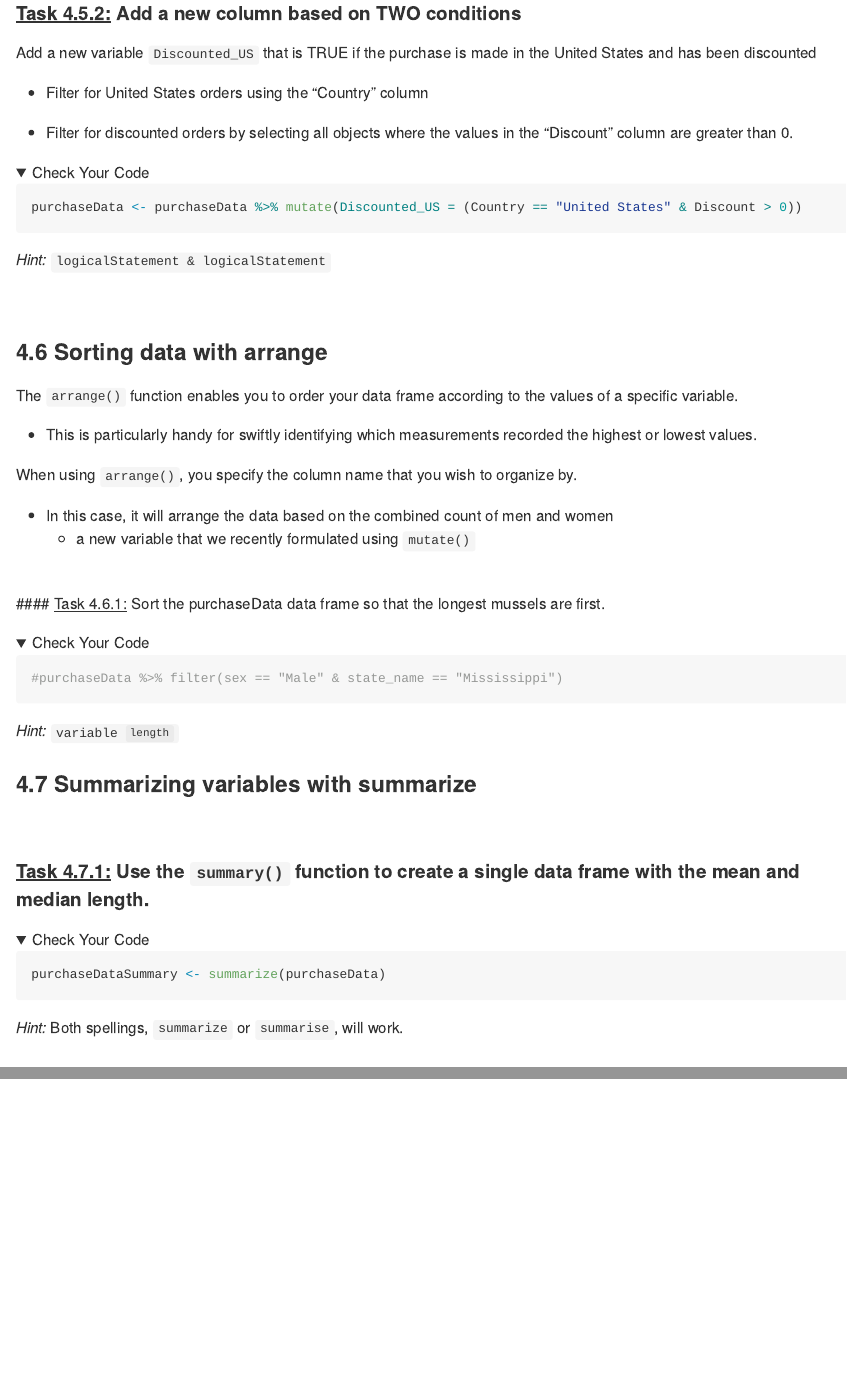
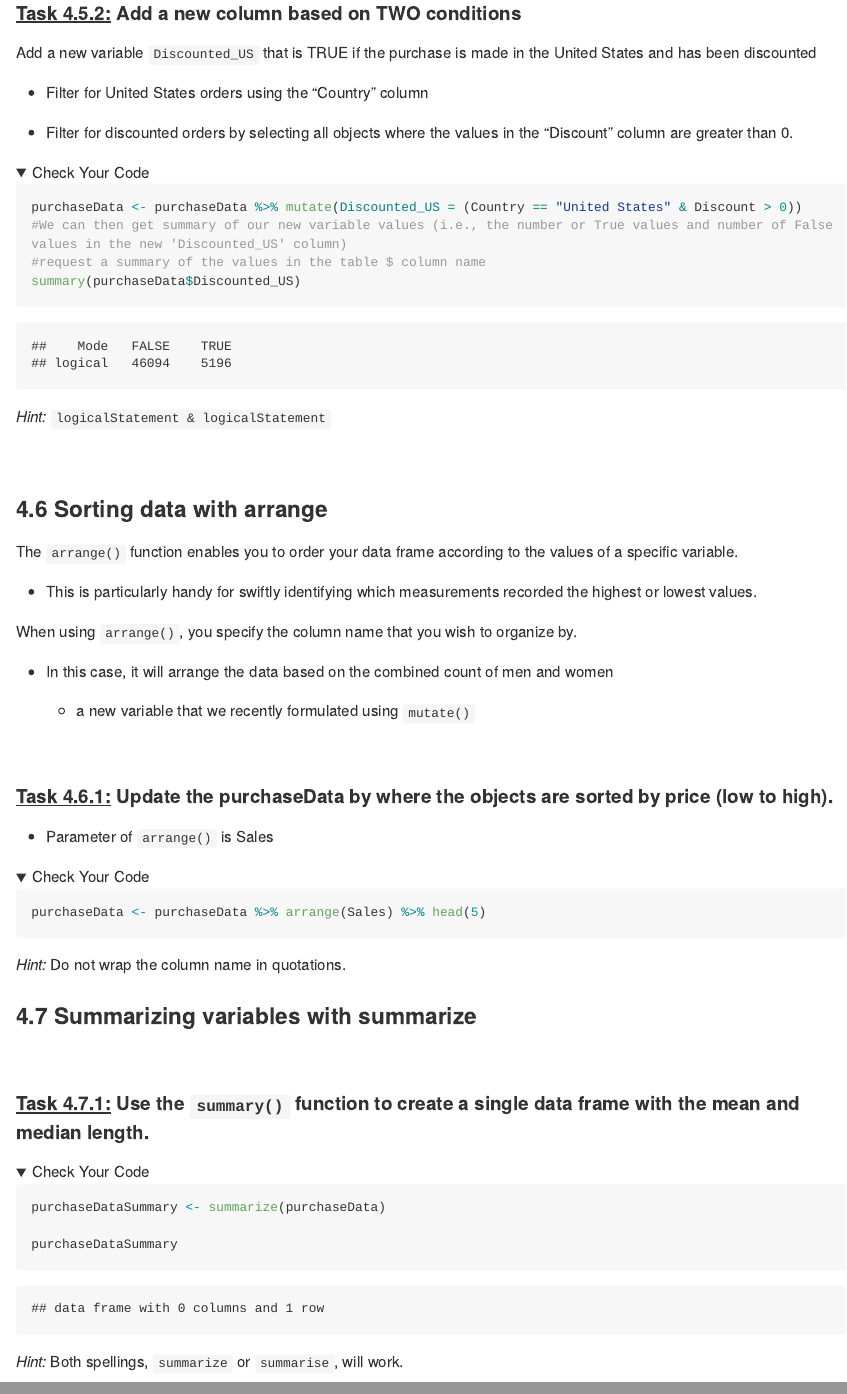
Before and after one commit to uviclibraries/rstudio, an R Markdown document (tidyverse-data-B.Rmd): the page in a window 1100 px wide, from 17340 px down, and a second part further down, joined at a grey line. The pictures show the output file tidyverse-data-B.md that the author committed with the source, drawn offline in the style of GitHub; folded parts are opened; long lines of code are wrapped.

````diff
--- a/tidyverse-data-B.Rmd
+++ b/tidyverse-data-B.Rmd
@@ -725,6 +725,9 @@
 <details><summary>Check Your Code</summary>
 ```{r}
 purchaseData <- purchaseData %>% mutate(Discounted_US = (Country == "United States" & Discount > 0))
+#We can then get summary of our new variable values (i.e., the number or True values and number of False values in the new 'Discounted_US' column)
+#request a summary of the values in the table $ column name
+summary(purchaseData$Discounted_US)
 ```
 </details>
 
@@ -741,23 +744,23 @@
 When using `arrange()`, you specify the column name that you wish to organize by.
 
   - In this case, it will arrange the data based on the combined count of men and women
+
     - a new variable that we recently formulated using `mutate()`
 
 <br>
-#### [Task 4.6.1:]{.underline} Sort the purchaseData data frame so that the longest mussels are first.
 
+#### [Task 4.6.1:]{.underline} Update the purchaseData by where the objects are sorted by price (low to high).
+
+- Parameter of `arrange()` is Sales
 
 <details><summary>Check Your Code</summary>
 ```{r}
-#purchaseData %>% filter(sex == "Male" & state_name == "Mississippi")
+purchaseData <- purchaseData %>% arrange(Sales) %>% head(5)
 ```
 </details>
-
-*Hint:* <code>variable `length`</code>
-
+*Hint:* Do not wrap the column name in quotations.
 
 ### 4.7 Summarizing variables with summarize
-
 
 <br>
 
@@ -767,6 +770,8 @@
 <details><summary>Check Your Code</summary>
 ```{r}
 purchaseDataSummary <- summarize(purchaseData)
+
+purchaseDataSummary
 ```
 </details>
 
````
Also changed, not shown: tidyverse-data-B.md, tidyverse-data-B.Rmd (2 more changed lines).
